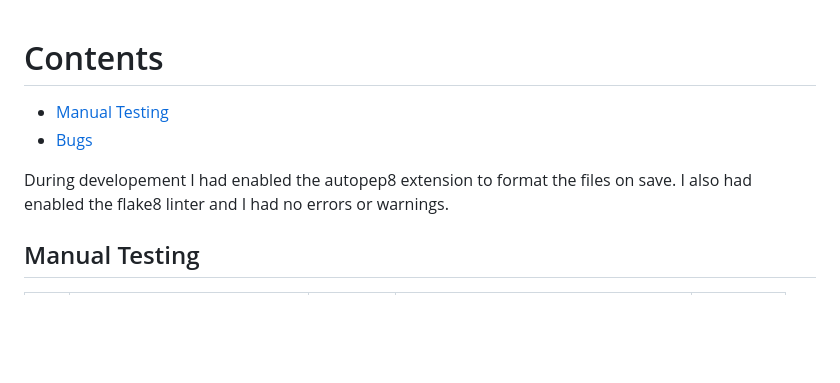
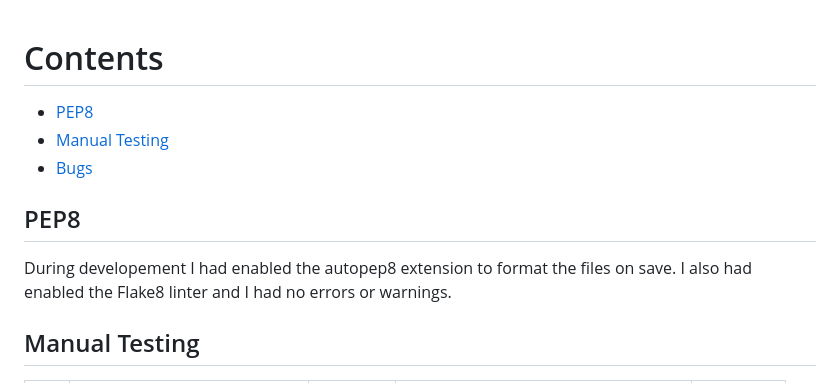
Before and after one commit to Vasileios20/AcropolisEstates, a Markdown page: TESTING.md, the part around the change. Rendered like a GitHub page; blank space fills up the shorter version.

Commit message:
Docs:Add header for PEP8 validation

```diff
--- a/TESTING.md
+++ b/TESTING.md
@@ -1,10 +1,13 @@
 # Contents
 
+* [PEP8](#pep8)
 * [Manual Testing](#manual-testing)
 * [Bugs](#bugs)
 
+## PEP8
+
 During developement I had enabled the autopep8 extension to format the files on save.
-I also had enabled the flake8 linter and I had no errors or warnings.
+I also had enabled the Flake8 linter and I had no errors or warnings.
 
 ## Manual Testing
 
```
